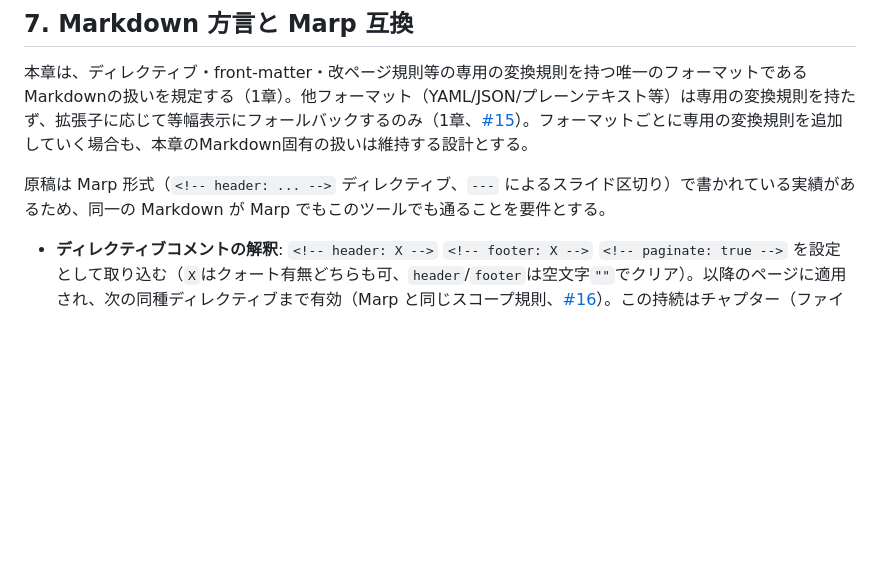
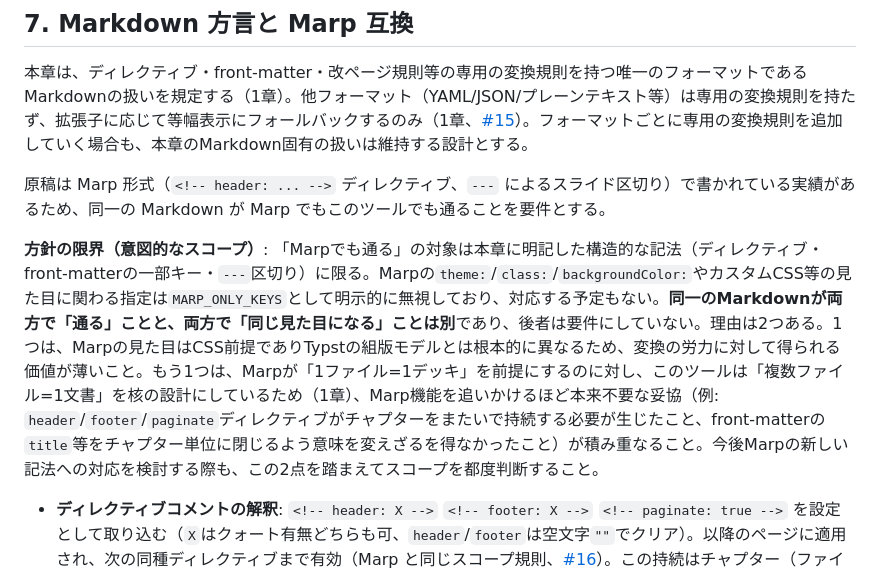
Before and after one commit to tokudiro/context-compositor, a Markdown page: doc/specification.md, the part around the change. Rendered like a GitHub page; blank space fills up the shorter version.

Commit message:
Document that Marp compatibility is structural-only, not visual
Spec chapter 7 said the same Markdown should work in both Marp and
this tool, without ever saying that "works in both" is not the same
as "looks the same in both" - Marp's theme/class/CSS directives are
already silently ignored (MARP_ONLY_KEYS), and every Marp feature
added so far (header/footer/paginate directives in #16, front-matter
title/subtitle/author/date in #38) required real compromises because
Marp assumes one file per deck while this tool's whole design is many
files composed into one document. Write down the scope limit and the
two reasons behind it, so future Marp-compatibility requests get
weighed against this rather than assumed to be free.

Co-Authored-By: Claude Sonnet 5 <noreply@anthropic.com>

```diff
--- a/doc/specification.md
+++ b/doc/specification.md
@@ -78,6 +78,8 @@ python build.py --config <path/to/context-compositor.config.yaml>
 
 原稿は Marp 形式（`<!-- header: ... -->` ディレクティブ、`---` によるスライド区切り）で書かれている実績があるため、同一の Markdown が Marp でもこのツールでも通ることを要件とする。
 
+**方針の限界（意図的なスコープ）**: 「Marpでも通る」の対象は本章に明記した構造的な記法（ディレクティブ・front-matterの一部キー・`---`区切り）に限る。Marpの`theme:`/`class:`/`backgroundColor:`やカスタムCSS等の見た目に関わる指定は`MARP_ONLY_KEYS`として明示的に無視しており、対応する予定もない。**同一のMarkdownが両方で「通る」ことと、両方で「同じ見た目になる」ことは別**であり、後者は要件にしていない。理由は2つある。1つは、Marpの見た目はCSS前提でありTypstの組版モデルとは根本的に異なるため、変換の労力に対して得られる価値が薄いこと。もう1つは、Marpが「1ファイル=1デッキ」を前提にするのに対し、このツールは「複数ファイル=1文書」を核の設計にしているため（1章）、Marp機能を追いかけるほど本来不要な妥協（例: `header`/`footer`/`paginate`ディレクティブがチャプターをまたいで持続する必要が生じたこと、front-matterの`title`等をチャプター単位に閉じるよう意味を変えざるを得なかったこと）が積み重なること。今後Marpの新しい記法への対応を検討する際も、この2点を踏まえてスコープを都度判断すること。
+
 * **ディレクティブコメントの解釈**: `<!-- header: X -->` `<!-- footer: X -->` `<!-- paginate: true -->` を設定として取り込む（`X`はクォート有無どちらも可、`header`/`footer`は空文字`""`でクリア）。以降のページに適用され、次の同種ディレクティブまで有効（Marp と同じスコープ規則、[#16](https://github.com/tokudiro/context-compositor/issues/16)）。この持続はチャプター（ファイル）をまたぐため、`title`/`subtitle`/`author`/`date`（チャプター単位で閉じる、直下）とは異なりテンプレート側のstate（`cc-marp-header`/`cc-marp-footer`/`cc-marp-paginate`）で反映する。同梱の`templates/template.typ`・`templates/slide.typ`・`templates/template_with_chapter_meta.typ`はいずれも対応しており、`header`ディレクティブは`title`（`template_with_chapter_meta.typ`では`chapter-meta`由来のtitleも）より優先してページヘッダーに表示し、`footer`ディレクティブは左にfooterテキスト・右にページ番号（`paginate`がtrueの間）を表示する。未知のディレクティブ・非対応の値（例: `paginate: skip`）・その他の生のHTMLタグは、従来どおり行番号付きの警告にとどめ、ビルドは継続する。
 * **front-matter**: 冒頭の `---` ブロックは水平線ではなく設定として扱う。認識済みキーは `title`/`subtitle`/`author`/`date`/`paper_size`/`landscape`/`font_size`（Marp固有キーの`marp:`/`theme:`等は無視、それ以外の未知キーは警告）。
   * `paper_size`/`landscape`は、`config.yaml`のチャプター個別設定（10章）より弱い優先順位で適用する。`chapters`の該当エントリに`paper_size`/`landscape`の明示指定が無い場合のみ、front-matterの値を使う（[#17](https://github.com/tokudiro/context-compositor/issues/17)）。
```
